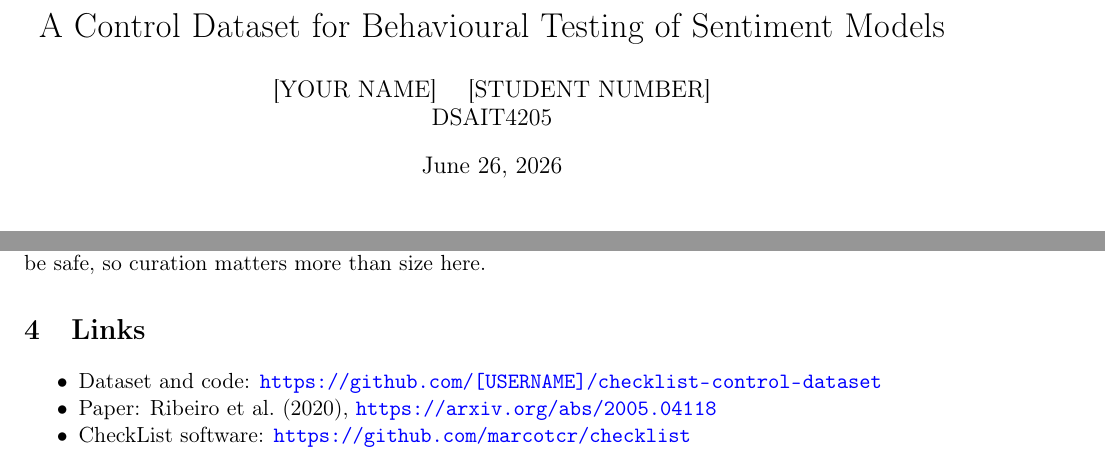
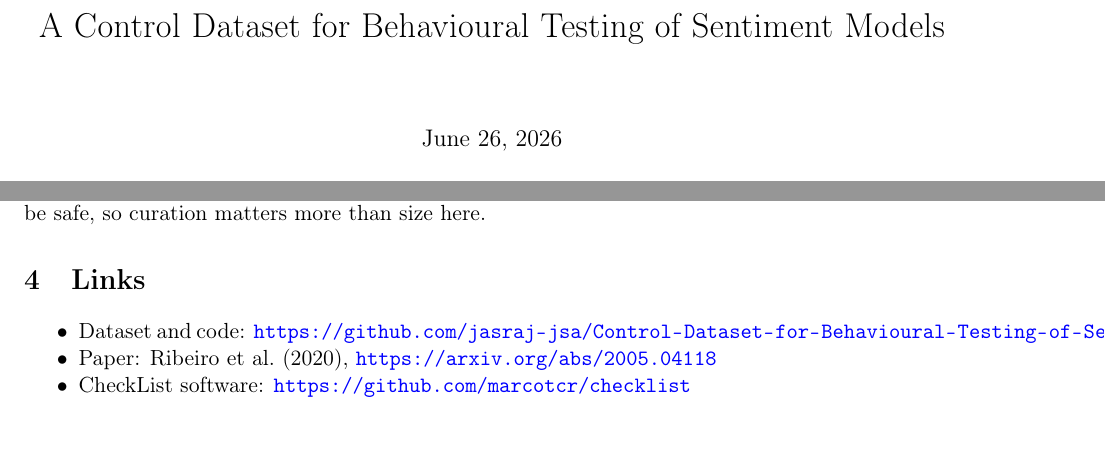
Before and after one commit to jasraj-jsa/Control-Dataset-for-Behavioural-Testing-of-Sentiment-Models, a LaTeX document (report.tex): two parts of pages 1 and 3 of 3, joined at a grey line, cut so that both start at the same text. Compiled offline with pdfLaTeX.

Commit message:
Updated report

```diff
--- a/report.tex
+++ b/report.tex
@@ -11,8 +11,6 @@
 \hypersetup{colorlinks=true, urlcolor=blue, linkcolor=black}
 
 \title{A Control Dataset for Behavioural Testing of Sentiment Models}
-\author{[YOUR NAME] \quad [STUDENT NUMBER] \\ DSAIT4205}
-\date{\today}
 
 \begin{document}
 \maketitle
@@ -169,7 +167,7 @@ more than size here.
 
 \begin{itemize}[noitemsep]
   \item Dataset and code:
-    \url{https://github.com/[USERNAME]/checklist-control-dataset}
+    \url{https://github.com/jasraj-jsa/Control-Dataset-for-Behavioural-Testing-of-Sentiment-Models}
   \item Paper: Ribeiro et al.\ (2020),
     \url{https://arxiv.org/abs/2005.04118}
   \item CheckList software:
```
Also changed, not shown: paper.pdf (deleted).
